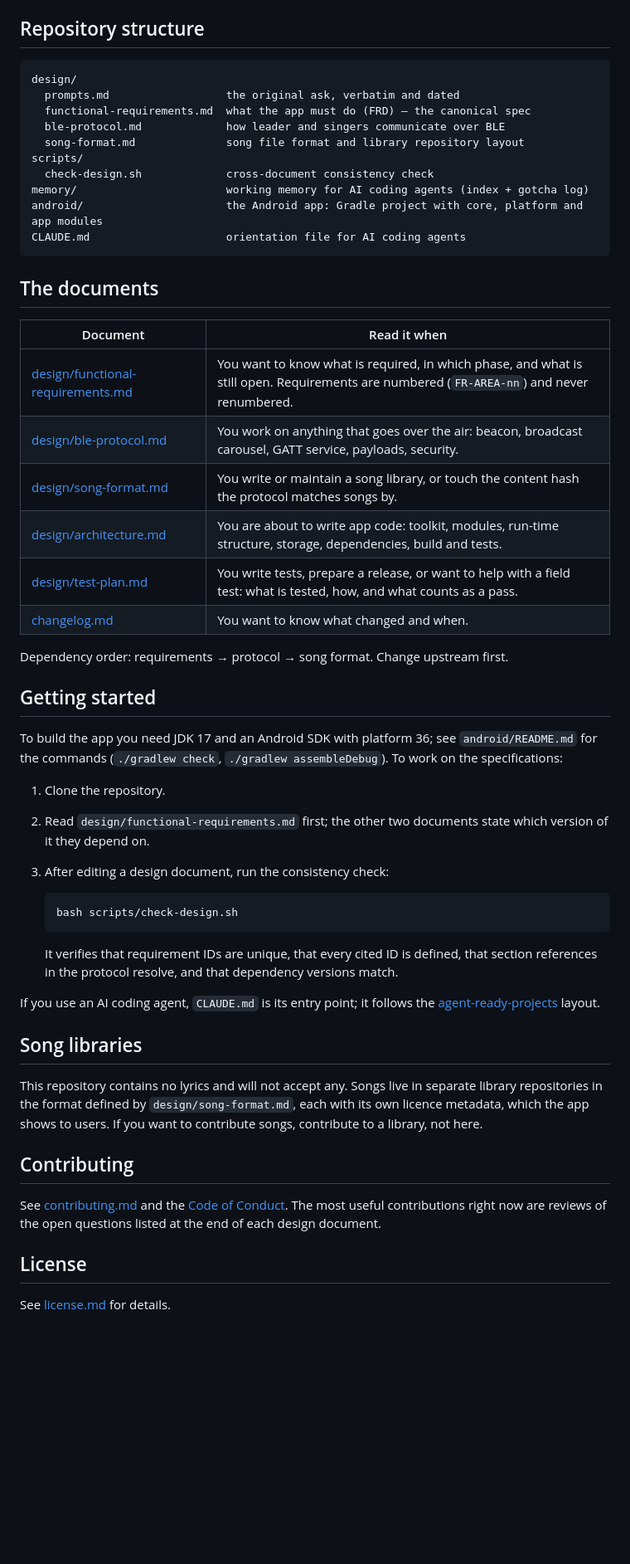
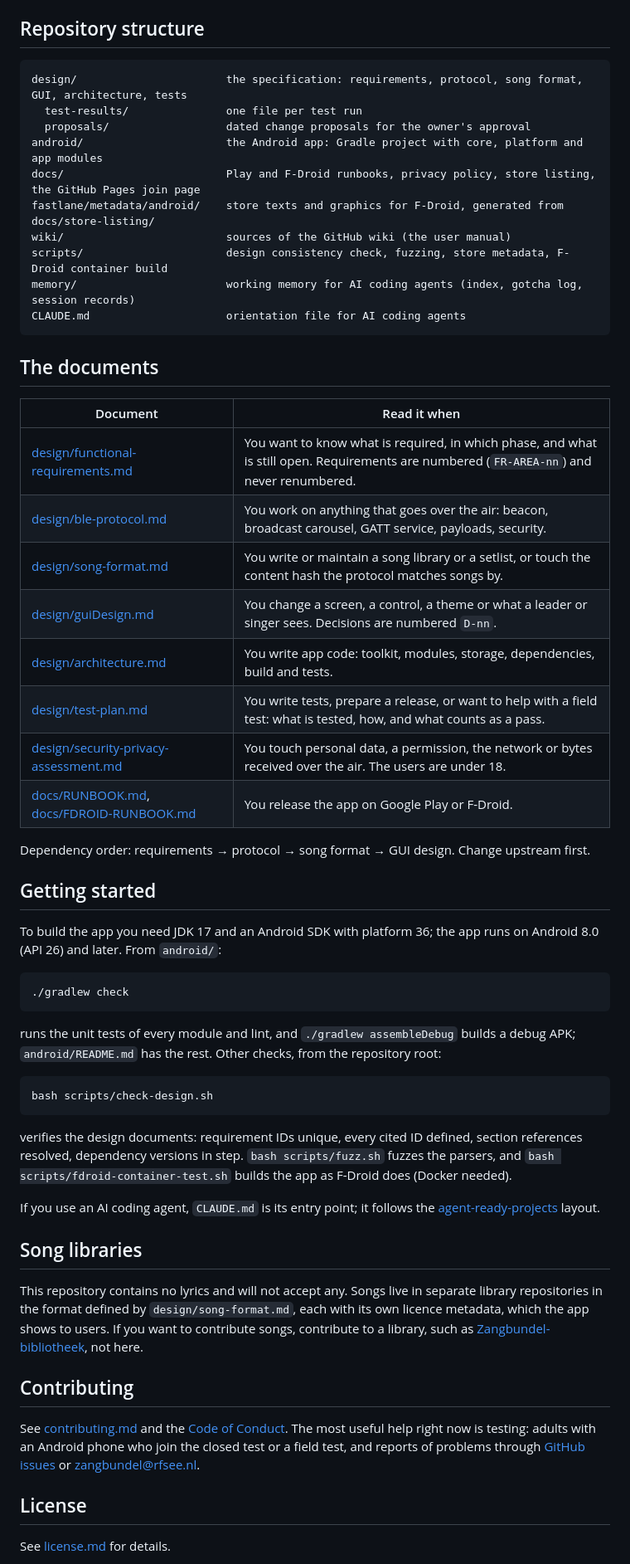
Before and after one commit to pe1mew/Zangbundel, a Markdown page: README.md, the part around one of its changes. Shown at 83% size. GitHub-like rendering; blank space fills up the shorter version.

Commit message:
README: status after phase 1 build, closed test and release checks
Co-Authored-By: Claude Opus 5.5 <noreply@anthropic.com>

````diff
--- a/README.md
+++ b/README.md
@@ -29,15 +41,15 @@ The full SHA-256 is `57:86:7B:3F:C1:4D:1F:35:F6:38:40:A8:41:BB:05:F6:DD:FD:A9:C3
 ## Repository structure
 
 ```
-design/
-  prompts.md                  the original ask, verbatim and dated
-  functional-requirements.md  what the app must do (FRD) — the canonical spec
-  ble-protocol.md             how leader and singers communicate over BLE
-  song-format.md              song file format and library repository layout
-scripts/
-  check-design.sh             cross-document consistency check
-memory/                       working memory for AI coding agents (index + gotcha log)
+design/                       the specification: requirements, protocol, song format, GUI, architecture, tests
+  test-results/               one file per test run
+  proposals/                  dated change proposals for the owner's approval
 android/                      the Android app: Gradle project with core, platform and app modules
+docs/                         Play and F-Droid runbooks, privacy policy, store listing, the GitHub Pages join page
+fastlane/metadata/android/    store texts and graphics for F-Droid, generated from docs/store-listing/
+wiki/                         sources of the GitHub wiki (the user manual)
+scripts/                      design consistency check, fuzzing, store metadata, F-Droid container build
+memory/                       working memory for AI coding agents (index, gotcha log, session records)
 CLAUDE.md                     orientation file for AI coding agents
 ```
 
@@ -47,36 +59,40 @@ CLAUDE.md                     orientation file for AI coding agents
 |---|---|
 | [design/functional-requirements.md](design/functional-requirements.md) | You want to know what is required, in which phase, and what is still open. Requirements are numbered (`FR-AREA-nn`) and never renumbered. |
 | [design/ble-protocol.md](design/ble-protocol.md) | You work on anything that goes over the air: beacon, broadcast carousel, GATT service, payloads, security. |
-| [design/song-format.md](design/song-format.md) | You write or maintain a song library, or touch the content hash the protocol matches songs by. |
-| [design/architecture.md](design/architecture.md) | You are about to write app code: toolkit, modules, run-time structure, storage, dependencies, build and tests. |
+| [design/song-format.md](design/song-format.md) | You write or maintain a song library or a setlist, or touch the content hash the protocol matches songs by. |
+| [design/guiDesign.md](design/guiDesign.md) | You change a screen, a control, a theme or what a leader or singer sees. Decisions are numbered `D-nn`. |
+| [design/architecture.md](design/architecture.md) | You write app code: toolkit, modules, storage, dependencies, build and tests. |
 | [design/test-plan.md](design/test-plan.md) | You write tests, prepare a release, or want to help with a field test: what is tested, how, and what counts as a pass. |
-| [changelog.md](changelog.md) | You want to know what changed and when. |
+| [design/security-privacy-assessment.md](design/security-privacy-assessment.md) | You touch personal data, a permission, the network or bytes received over the air. The users are under 18. |
+| [docs/RUNBOOK.md](docs/RUNBOOK.md), [docs/FDROID-RUNBOOK.md](docs/FDROID-RUNBOOK.md) | You release the app on Google Play or F-Droid. |
 
-Dependency order: requirements → protocol → song format. Change upstream first.
+Dependency order: requirements → protocol → song format → GUI design. Change upstream first.
 
 ## Getting started
 
-To build the app you need JDK 17 and an Android SDK with platform 36; see `android/README.md` for the commands (`./gradlew check`, `./gradlew assembleDebug`). To work on the specifications:
+To build the app you need JDK 17 and an Android SDK with platform 36; the app runs on Android 8.0 (API 26) and later. From `android/`:
 
-1. Clone the repository.
-2. Read `design/functional-requirements.md` first; the other two documents state which version of it they depend on.
-3. After editing a design document, run the consistency check:
+```bash
+./gradlew check
+```
 
-   ```bash
-   bash scripts/check-design.sh
-   ```
+runs the unit tests of every module and lint, and `./gradlew assembleDebug` builds a debug APK; `android/README.md` has the rest. Other checks, from the repository root:
 
-   It verifies that requirement IDs are unique, that every cited ID is defined, that section references in the protocol resolve, and that dependency versions match.
+```bash
+bash scripts/check-design.sh
+```
+
+verifies the design documents: requirement IDs unique, every cited ID defined, section references resolved, dependency versions in step. `bash scripts/fuzz.sh` fuzzes the parsers, and `bash scripts/fdroid-container-test.sh` builds the app as F-Droid does (Docker needed).
 
 If you use an AI coding agent, `CLAUDE.md` is its entry point; it follows the [agent-ready-projects](https://github.com/ducroq/agent-ready-projects) layout.
 
 ## Song libraries
 
-This repository contains no lyrics and will not accept any. Songs live in separate library repositories in the format defined by `design/song-format.md`, each with its own licence metadata, which the app shows to users. If you want to contribute songs, contribute to a library, not here.
+This repository contains no lyrics and will not accept any. Songs live in separate library repositories in the format defined by `design/song-format.md`, each with its own licence metadata, which the app shows to users. If you want to contribute songs, contribute to a library, such as [Zangbundel-bibliotheek](https://github.com/pe1mew/Zangbundel-bibliotheek), not here.
 
 ## Contributing
 
-See [contributing.md](contributing.md) and the [Code of Conduct](code_of_conduct.md). The most useful contributions right now are reviews of the open questions listed at the end of each design document.
+See [contributing.md](contributing.md) and the [Code of Conduct](code_of_conduct.md). The most useful help right now is testing: adults with an Android phone who join the closed test or a field test, and reports of problems through [GitHub issues](https://github.com/pe1mew/Zangbundel/issues) or zangbundel@rfsee.nl.
 
 ## License
 
````
Also changed, not shown: other parts of README.md (+24 -12 lines).
